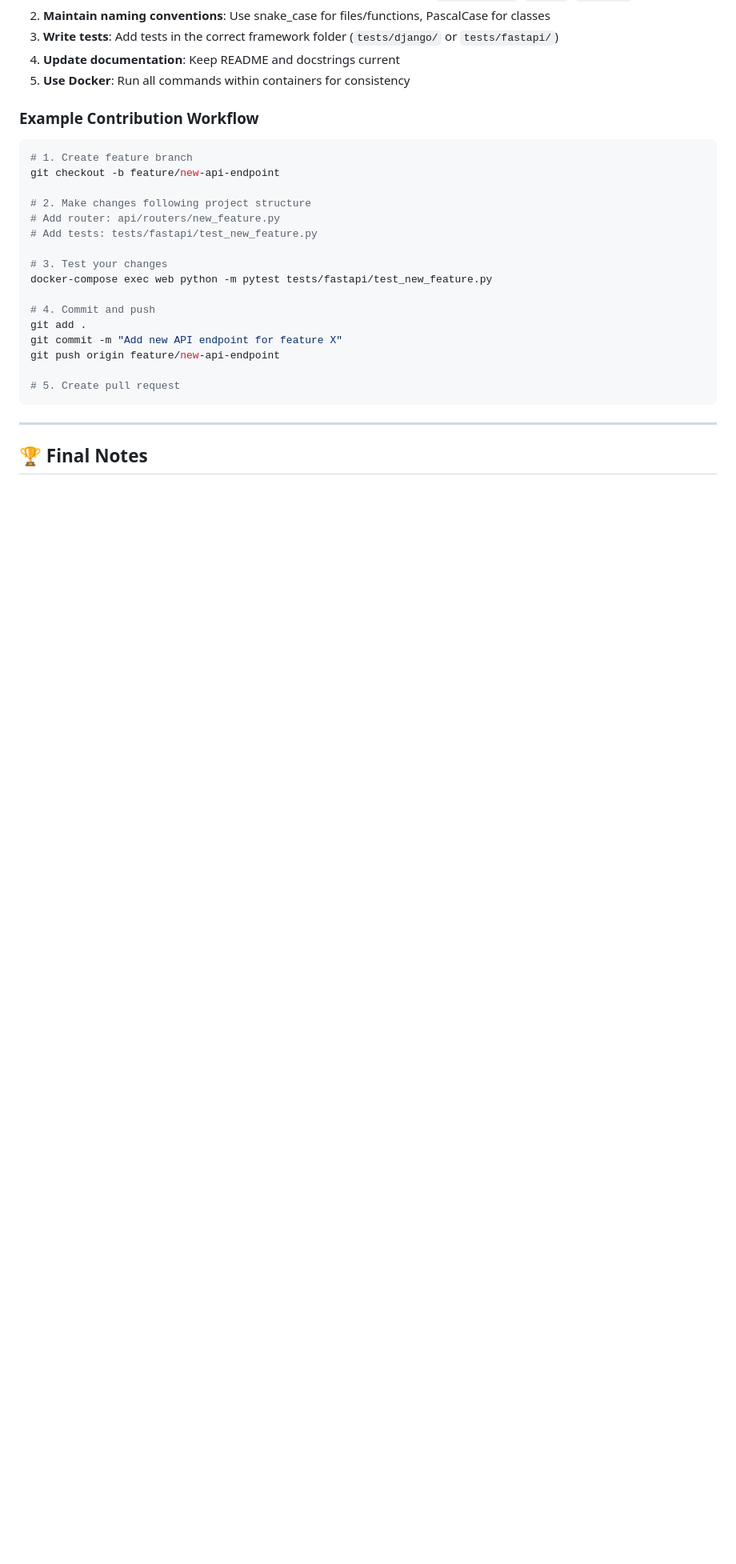
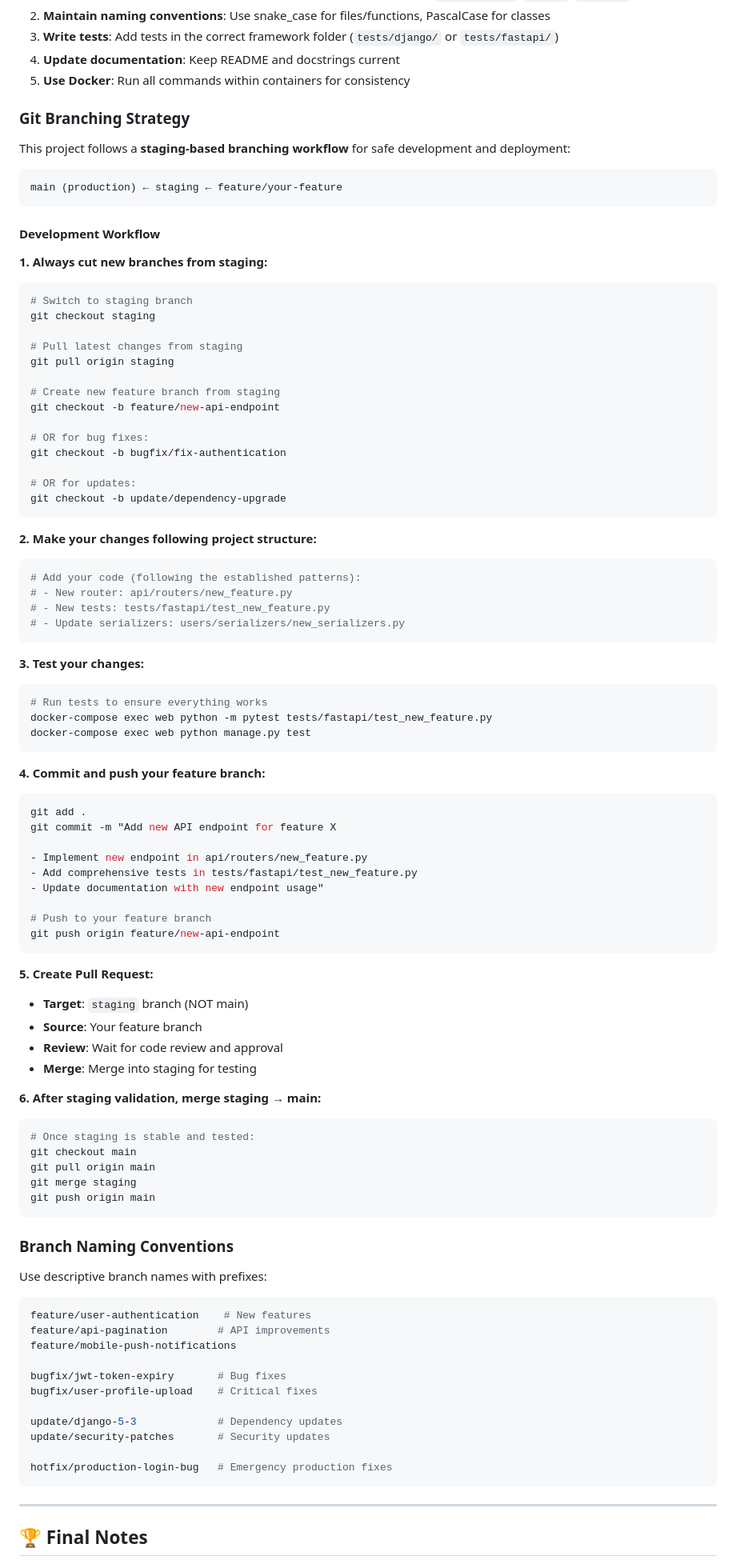
Before and after one commit to LOOPINX-CIRCLE/LoopinBackend, a Markdown page: README.md, the part around the change. Shown at 80% size. Drawn GitHub-style; blank space fills up the shorter version.

Commit message:
Add comprehensive Git branching strategy to README
- Document staging-based workflow for safe development
- Add step-by-step development process from staging branch
- Include branch naming conventions (feature/, bugfix/, update/, hotfix/)
- Explain PR workflow: feature → staging → main
- Provide clear examples for branch creation and management
- Ensure consistent development practices across team

````diff
--- a/README.md
+++ b/README.md
@@ -518,24 +518,93 @@ When contributing to this project, please:
 4. **Update documentation**: Keep README and docstrings current
 5. **Use Docker**: Run all commands within containers for consistency
 
-### Example Contribution Workflow
+### Git Branching Strategy
+
+This project follows a **staging-based branching workflow** for safe development and deployment:
+
+```
+main (production) ← staging ← feature/your-feature
+```
+
+#### Development Workflow
+
+**1. Always cut new branches from staging:**
 ```bash
-# 1. Create feature branch
+# Switch to staging branch
+git checkout staging
+
+# Pull latest changes from staging
+git pull origin staging
+
+# Create new feature branch from staging
 git checkout -b feature/new-api-endpoint
 
-# 2. Make changes following project structure
-# Add router: api/routers/new_feature.py
-# Add tests: tests/fastapi/test_new_feature.py
+# OR for bug fixes:
+git checkout -b bugfix/fix-authentication
 
-# 3. Test your changes
+# OR for updates:
+git checkout -b update/dependency-upgrade
+```
+
+**2. Make your changes following project structure:**
+```bash
+# Add your code (following the established patterns):
+# - New router: api/routers/new_feature.py
+# - New tests: tests/fastapi/test_new_feature.py
+# - Update serializers: users/serializers/new_serializers.py
+```
+
+**3. Test your changes:**
+```bash
+# Run tests to ensure everything works
 docker-compose exec web python -m pytest tests/fastapi/test_new_feature.py
+docker-compose exec web python manage.py test
+```
 
-# 4. Commit and push
+**4. Commit and push your feature branch:**
+```bash
 git add .
-git commit -m "Add new API endpoint for feature X"
+git commit -m "Add new API endpoint for feature X
+
+- Implement new endpoint in api/routers/new_feature.py
+- Add comprehensive tests in tests/fastapi/test_new_feature.py
+- Update documentation with new endpoint usage"
+
+# Push to your feature branch
 git push origin feature/new-api-endpoint
+```
 
-# 5. Create pull request
+**5. Create Pull Request:**
+- **Target**: `staging` branch (NOT main)
+- **Source**: Your feature branch
+- **Review**: Wait for code review and approval
+- **Merge**: Merge into staging for testing
+
+**6. After staging validation, merge staging → main:**
+```bash
+# Once staging is stable and tested:
+git checkout main
+git pull origin main
+git merge staging
+git push origin main
+```
+
+### Branch Naming Conventions
+
+Use descriptive branch names with prefixes:
+
+```bash
+feature/user-authentication    # New features
+feature/api-pagination        # API improvements
+feature/mobile-push-notifications
+
+bugfix/jwt-token-expiry       # Bug fixes
+bugfix/user-profile-upload    # Critical fixes
+
+update/django-5-3             # Dependency updates
+update/security-patches       # Security updates
+
+hotfix/production-login-bug   # Emergency production fixes
 ```
 
 ---
````
